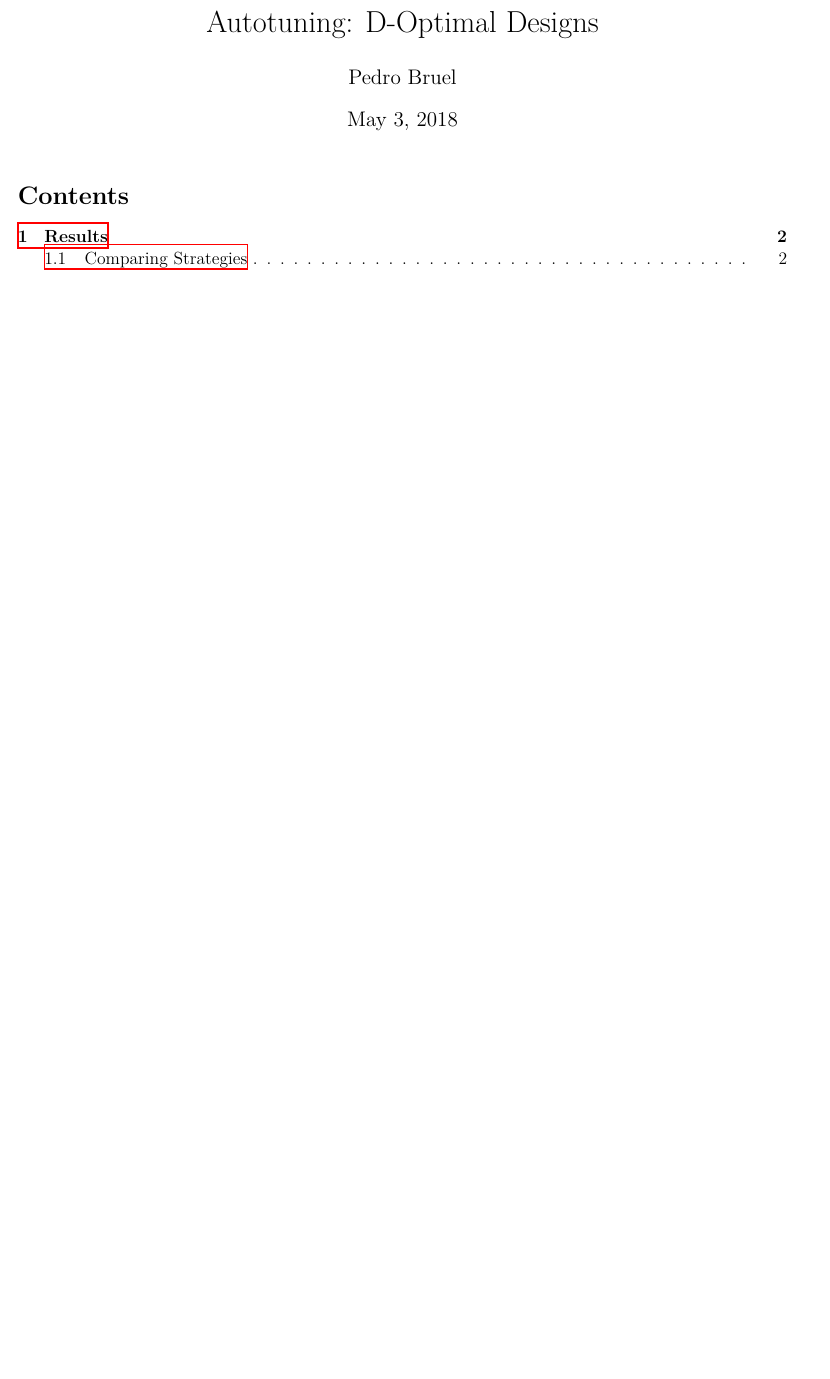
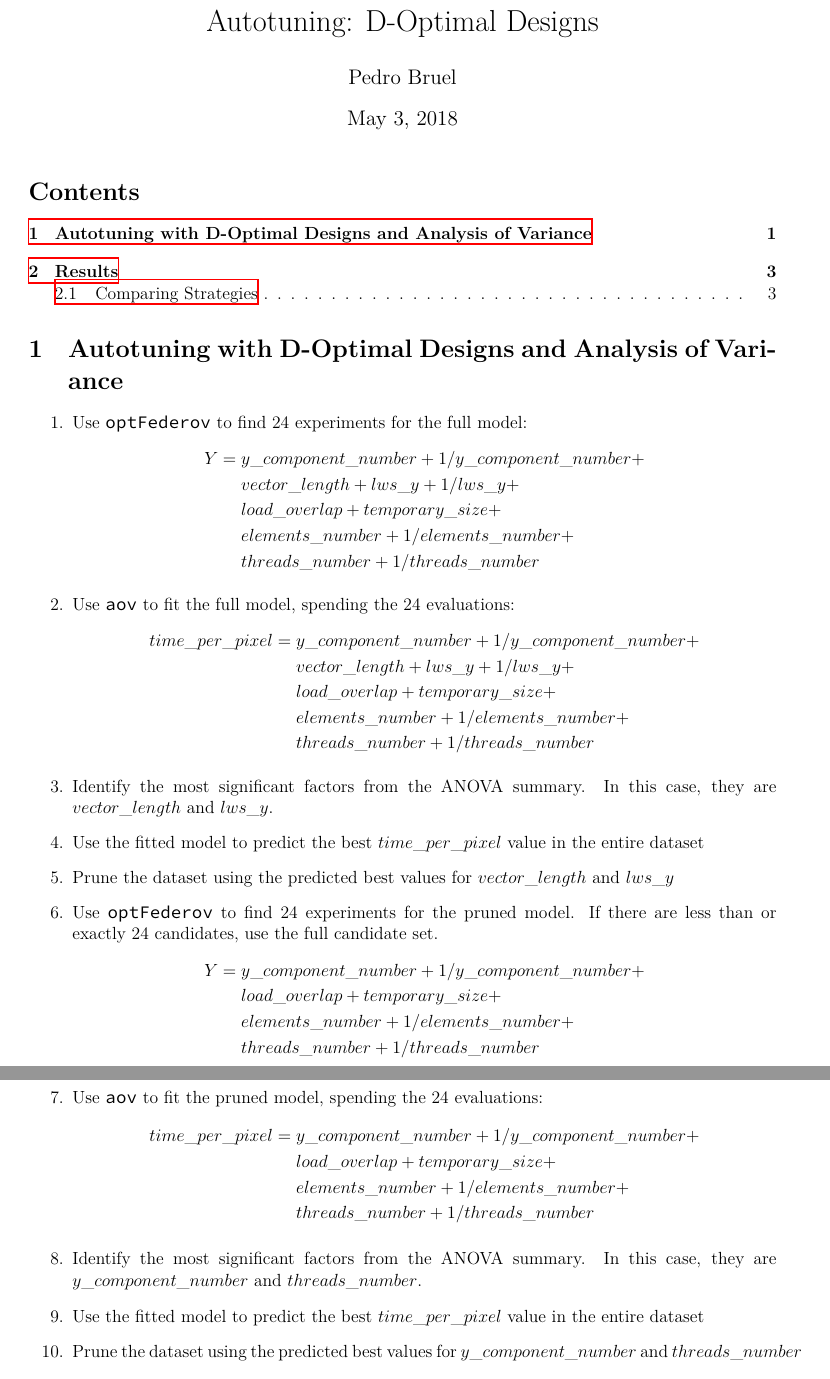
Before and after one commit to phrb/dopt_anova_experiments, a LaTeX document (org/report.tex): part of page 1 of 2 before the commit and two parts of pages 1 and 2 of 3 after it, the two joined at a grey line, cut so that both start at the same text, the shorter picture padded with empty space. The pictures show the PDF file org/report.pdf that the author committed with the source.

Commit message:
Update report with strategy

```diff
--- a/org/report.tex
+++ b/org/report.tex
@@ -81,6 +81,80 @@ tabsize=2,
 \tableofcontents
 
 
+\section{Autotuning with D-Optimal Designs and Analysis of Variance}
+\label{sec:org4419cd5}
+\begin{enumerate}
+\item Use \texttt{optFederov} to find 24 experiments for the full model:
+\begin{align*}
+    Y = & \; y\_component\_number + 1 / y\_component\_number + \\
+        & \; vector\_length + lws\_y + 1 / lws\_y + \\
+        & \; load\_overlap + temporary\_size + \\
+        & \; elements\_number + 1 / elements\_number + \\
+        & \; threads\_number + 1 / threads\_number
+\end{align*}
+\item Use \texttt{aov} to fit the full model, spending the 24 evaluations:
+\begin{align*}
+      time\_per\_pixel = & \; y\_component\_number + 1 / y\_component\_number + \\
+                        & \; vector\_length + lws\_y + 1 / lws\_y + \\
+                        & \; load\_overlap + temporary\_size + \\
+                        & \; elements\_number + 1 / elements\_number + \\
+                        & \; threads\_number + 1 / threads\_number
+\end{align*}
+\item Identify the most significant factors from the ANOVA summary. In this
+case, they are \(vector\_length\) and \(lws\_y\).
+\item Use the fitted model to predict the best \(time\_per\_pixel\) value in the
+entire dataset
+\item Prune the dataset using the predicted best values for \(vector\_length\) and \(lws\_y\)
+\item Use \texttt{optFederov} to find 24 experiments for the pruned model. If there are less
+than or exactly 24 candidates, use the full candidate set.
+\begin{align*}
+    Y = & \; y\_component\_number + 1 / y\_component\_number + \\
+        & \; load\_overlap + temporary\_size + \\
+        & \; elements\_number + 1 / elements\_number + \\
+        & \; threads\_number + 1 / threads\_number
+\end{align*}
+\item Use \texttt{aov} to fit the pruned model, spending the 24 evaluations:
+\begin{align*}
+      time\_per\_pixel = & \; y\_component\_number + 1 / y\_component\_number + \\
+                        & \; load\_overlap + temporary\_size + \\
+                        & \; elements\_number + 1 / elements\_number + \\
+                        & \; threads\_number + 1 / threads\_number
+\end{align*}
+\item Identify the most significant factors from the ANOVA summary. In this
+case, they are \(y\_component\_number\) and \(threads\_number\).
+\item Use the fitted model to predict the best \(time\_per\_pixel\) value in the
+entire dataset
+\item Prune the dataset using the predicted best values for \(y\_component\_number\) and
+\(threads\_number\)
+\item Use \texttt{optFederov} to find 24 experiments for the pruned model. If there are less
+than or exactly 24 candidates, use the full candidate set.
+\begin{align*}
+    Y = & \; load\_overlap + temporary\_size + \\
+        & \; elements\_number + 1 / elements\_number
+\end{align*}
+\item Use \texttt{aov} to fit the pruned model, spending the 24 evaluations:
+\begin{align*}
+      time\_per\_pixel = & \; load\_overlap + temporary\_size + \\
+                        & \; elements\_number + 1 / elements\_number
+\end{align*}
+\item Identify the most significant factors from the ANOVA summary. In this
+case, it is \(elements\_number\)
+\item Use the fitted model to predict the best \(time\_per\_pixel\) value in the
+entire dataset
+\item Prune the dataset using the predicted best values for \(elements\_number\)
+\item Use \texttt{optFederov} to find 24 experiments for the pruned model. If there are less
+than or exactly 24 candidates, use the full candidate set.
+\begin{align*}
+    Y = load\_overlap + temporary\_size
+\end{align*}
+\item Use \texttt{aov} to fit the pruned model, spending the 24 evaluations:
+\begin{align*}
+      time\_per\_pixel = load\_overlap + temporary\_size
+\end{align*}
+\item Use the fitted model to predict the best \(time\_per\_pixel\) value in the
+entire dataset
+\item Compare the predicted \(time\_per\_pixel\) with the global optimum
+\end{enumerate}
 \section{Results}
-\label{sec:orge42ea71}
+\label{sec:org67cb3ca}
 \subsection{Comparing Strategies}
```
Also changed, not shown: img/comparison_histogram.pdf, org/report.pdf, org/report.tex (11 more changed lines), 1 other file.
